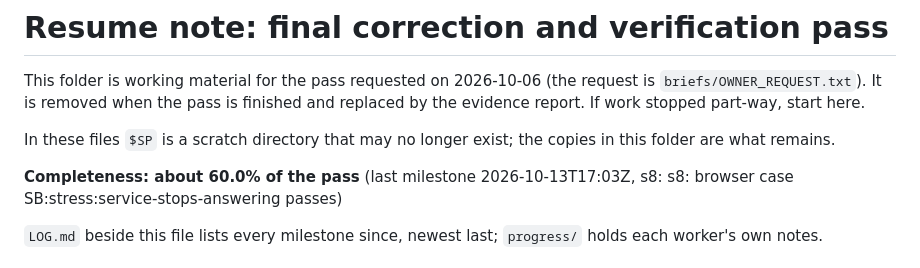
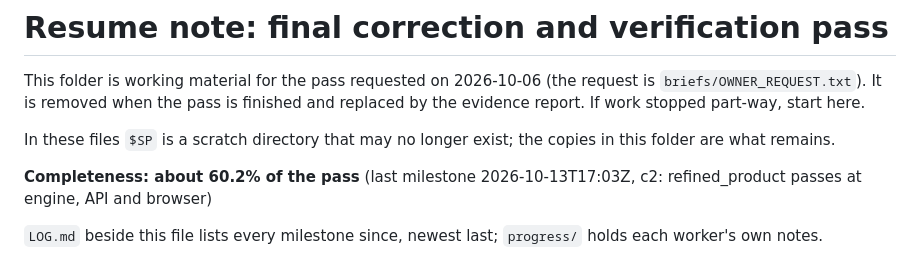
Before and after one commit to shafferusa/-ShafferDeskTerminal, a Markdown page: docs/work/RESUME.md, the part around the change. GitHub-like rendering.

Commit message:
Progress note: about 60.2% (c2: refined_product passes at engine, API and browser)
Snapshot of the whole working tree at this milestone; work in progress, see docs/work/RESUME.md.

Co-Authored-By: Claude Fable 5.1 <noreply@anthropic.com>
Claude-Session: https://claude.ai/code/session_012tz7WS3yVKD8wmd7Fte9qK

```diff
--- a/docs/work/RESUME.md
+++ b/docs/work/RESUME.md
@@ -5,7 +5,7 @@ It is removed when the pass is finished and replaced by the evidence report. If
 
 In these files `$SP` is a scratch directory that may no longer exist; the copies in this folder are what remains.
 
-**Completeness: about 60.0% of the pass** (last milestone 2026-10-13T17:03Z, s8: s8: browser case SB:stress:service-stops-answering passes)
+**Completeness: about 60.2% of the pass** (last milestone 2026-10-13T17:03Z, c2: refined_product passes at engine, API and browser)
 
 `LOG.md` beside this file lists every milestone since, newest last; `progress/` holds each worker's own notes.
 
```
Also changed, not shown: docs/work/LOG.md (+1 -0 lines), 1 other file.
